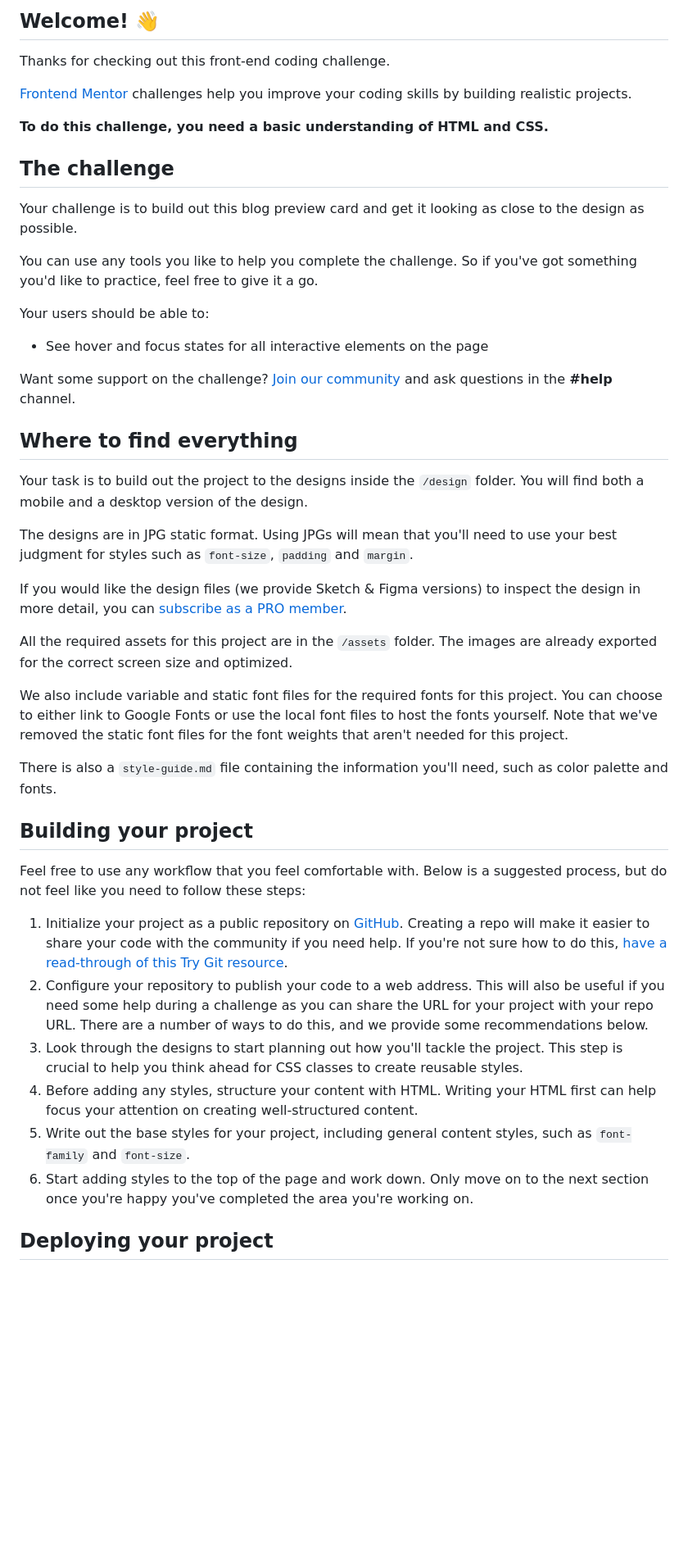
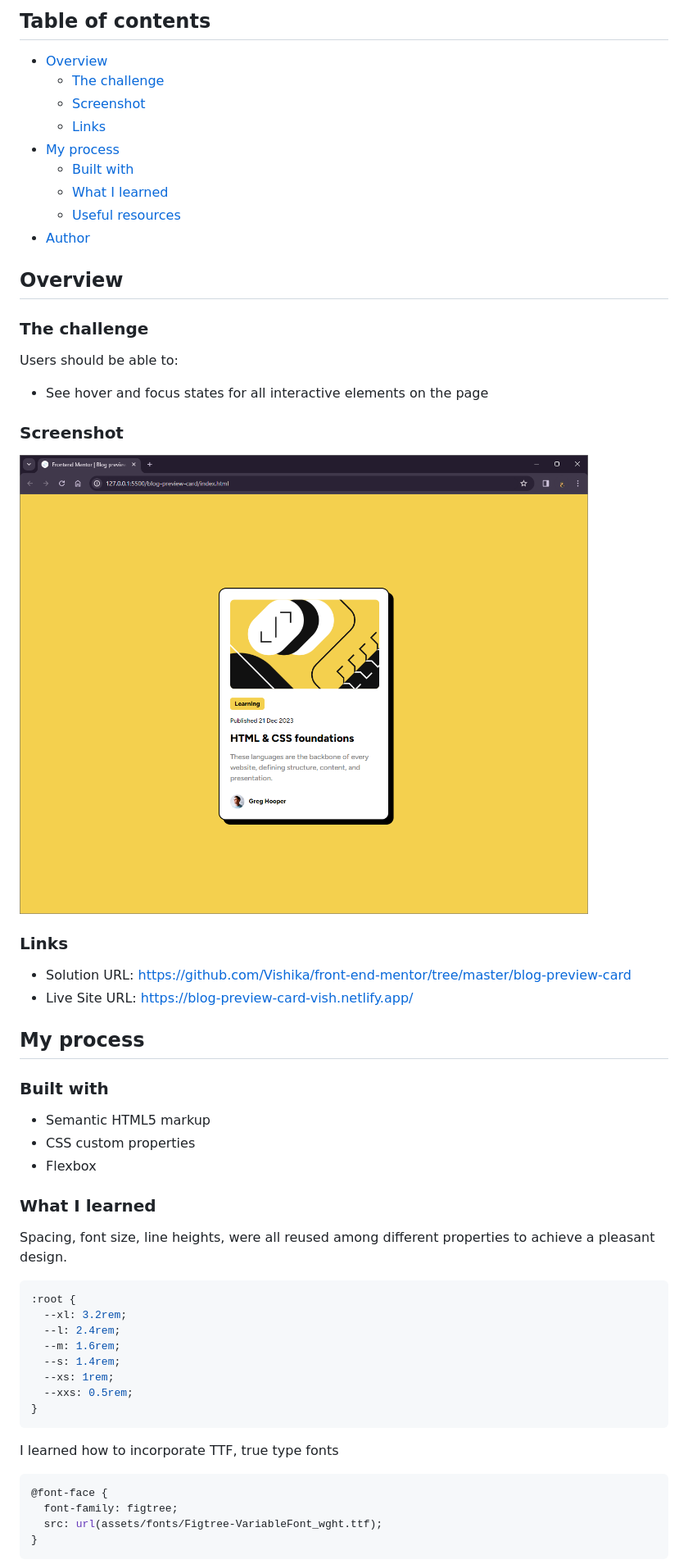
Before and after one commit to Vishika/front-end-mentor, a Markdown page: blog-preview-card/README.md, the part around the change printed below. Shown: that part at 82% size. GitHub-like rendering; pictures changed too: blog-preview-card/screenshot.png (added); blank space fills up the shorter version.

Commit message:
blog preivew card - submission

````diff
--- a/blog-preview-card/README.md
+++ b/blog-preview-card/README.md
@@ -4,48 +4,62 @@
 
-## Welcome! 👋
+## Table of contents
 
-Thanks for checking out this front-end coding challenge.
+- [Overview](#overview)
+  - [The challenge](#the-challenge)
+  - [Screenshot](#screenshot)
+  - [Links](#links)
+- [My process](#my-process)
+  - [Built with](#built-with)
+  - [What I learned](#what-i-learned)
+  - [Useful resources](#useful-resources)
+- [Author](#author)
 
-[Frontend Mentor](https://www.frontendmentor.io) challenges help you improve your coding skills by building realistic projects.
+## Overview
 
-**To do this challenge, you need a basic understanding of HTML and CSS.**
+### The challenge
 
-## The challenge
-
-Your challenge is to build out this blog preview card and get it looking as close to the design as possible.
-
-You can use any tools you like to help you complete the challenge. So if you've got something you'd like to practice, feel free to give it a go.
-
-Your users should be able to:
+Users should be able to:
 
 - See hover and focus states for all interactive elements on the page
 
-Want some support on the challenge? [Join our community](https://www.frontendmentor.io/community) and ask questions in the **#help** channel.
+### Screenshot
 
-## Where to find everything
+![](./screenshot.png)
 
-Your task is to build out the project to the designs inside the `/design` folder. You will find both a mobile and a desktop version of the design.
+### Links
 
-The designs are in JPG static format. Using JPGs will mean that you'll need to use your best judgment for styles such as `font-size`, `padding` and `margin`.
+- Solution URL: https://github.com/Vishika/front-end-mentor/tree/master/blog-preview-card
+- Live Site URL: https://blog-preview-card-vish.netlify.app/
 
-If you would like the design files (we provide Sketch & Figma versions) to inspect the design in more detail, you can [subscribe as a PRO member](https://www.frontendmentor.io/pro).
+## My process
 
-All the required assets for this project are in the `/assets` folder. The images are already exported for the correct screen size and optimized.
+### Built with
 
-We also include variable and static font files for the required fonts for this project. You can choose to either link to Google Fonts or use the local font files to host the fonts yourself. Note that we've removed the static font files for the font weights that aren't needed for this project.
+- Semantic HTML5 markup
+- CSS custom properties
+- Flexbox
 
-There is also a `style-guide.md` file containing the information you'll need, such as color palette and fonts.
+### What I learned
 
-## Building your project
+Spacing, font size, line heights, were all reused among different properties to achieve a pleasant design.
 
-Feel free to use any workflow that you feel comfortable with. Below is a suggested process, but do not feel like you need to follow these steps:
+```css
+:root {
+  --xl: 3.2rem;
+  --l: 2.4rem;
+  --m: 1.6rem;
+  --s: 1.4rem;
+  --xs: 1rem;
+  --xxs: 0.5rem;
+}
+```
 
-1. Initialize your project as a public repository on [GitHub](https://github.com/). Creating a repo will make it easier to share your code with the community if you need help. If you're not sure how to do this, [have a read-through of this Try Git resource](https://try.github.io/).
-2. Configure your repository to publish your code to a web address. This will also be useful if you need some help during a challenge as you can share the URL for your project with your repo URL. There are a number of ways to do this, and we provide some recommendations below.
-3. Look through the designs to start planning out how you'll tackle the project. This step is crucial to help you think ahead for CSS classes to create reusable styles.
-4. Before adding any styles, structure your content with HTML. Writing your HTML first can help focus your attention on creating well-structured content.
-5. Write out the base styles for your project, including general content styles, such as `font-family` and `font-size`.
-6. Start adding styles to the top of the page and work down. Only move on to the next section once you're happy you've completed the area you're working on.
+I learned how to incorporate TTF, true type fonts
 
-## Deploying your project
+```css
+@font-face {
+  font-family: figtree;
+  src: url(assets/fonts/Figtree-VariableFont_wght.ttf);
+}
+```
 
````
Also changed, not shown: other parts of blog-preview-card/README.md (+4 -43 lines), blog-preview-card/README-template.md (deleted, +0 -110 lines), 2 other files.
